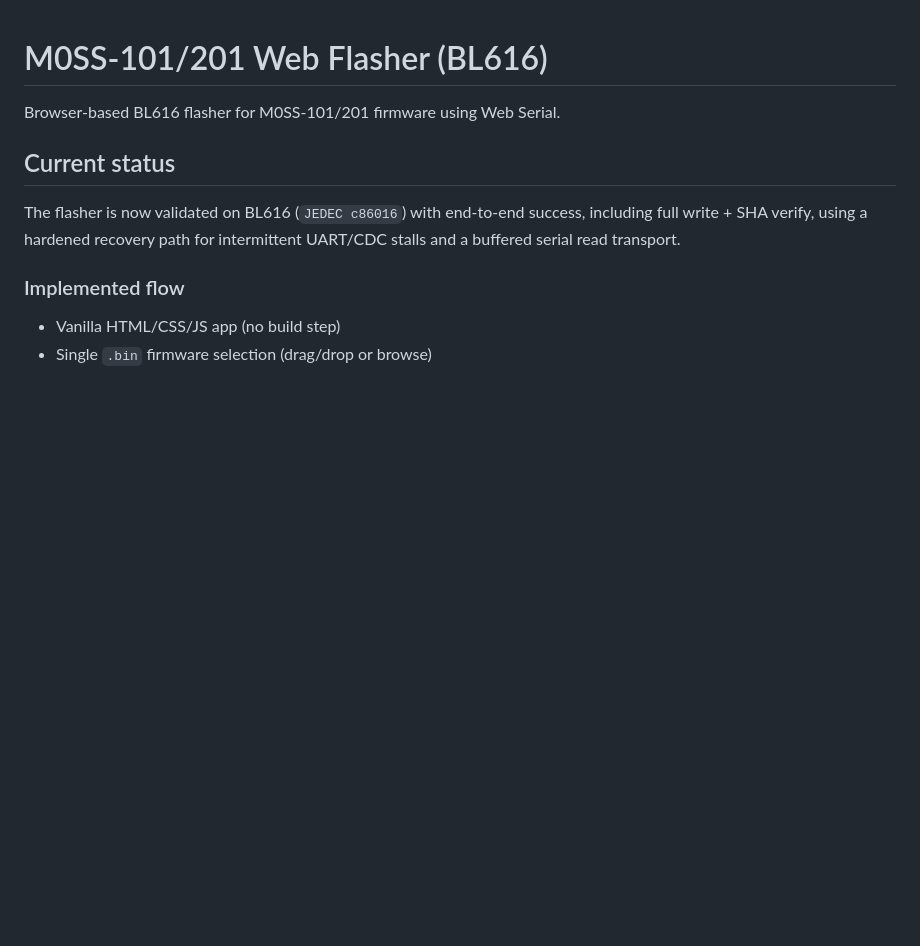
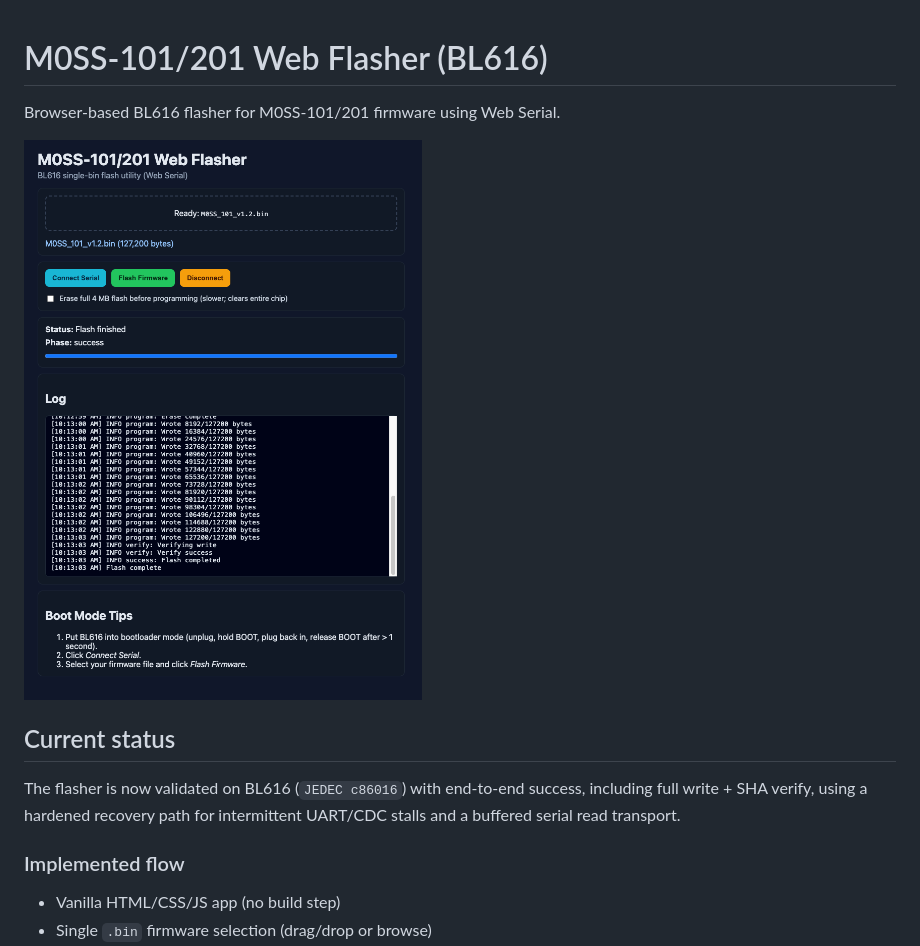
Before and after one commit to philmillman/M0SSFlash, a Markdown page: README.md, the part around the change. GitHub-like rendering; pictures changed too: screenshot.png (added); blank space fills up the shorter version.

Commit message:
add screenshot

```diff
--- a/README.md
+++ b/README.md
@@ -1,6 +1,8 @@
 # M0SS-101/201 Web Flasher (BL616)
 
 Browser-based BL616 flasher for M0SS-101/201 firmware using Web Serial.
+
+![screenshot](screenshot.png)
 
 ## Current status
 
```
